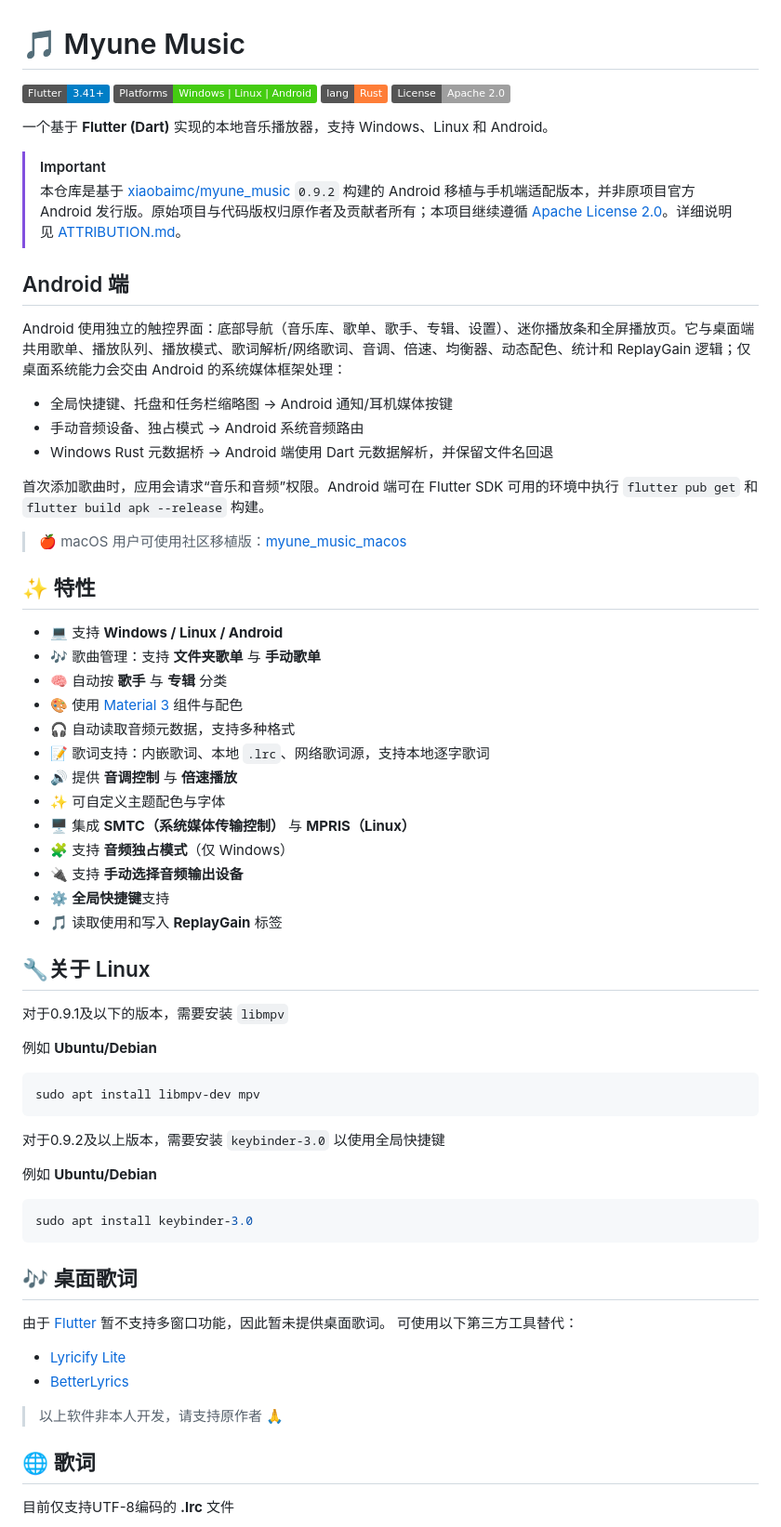
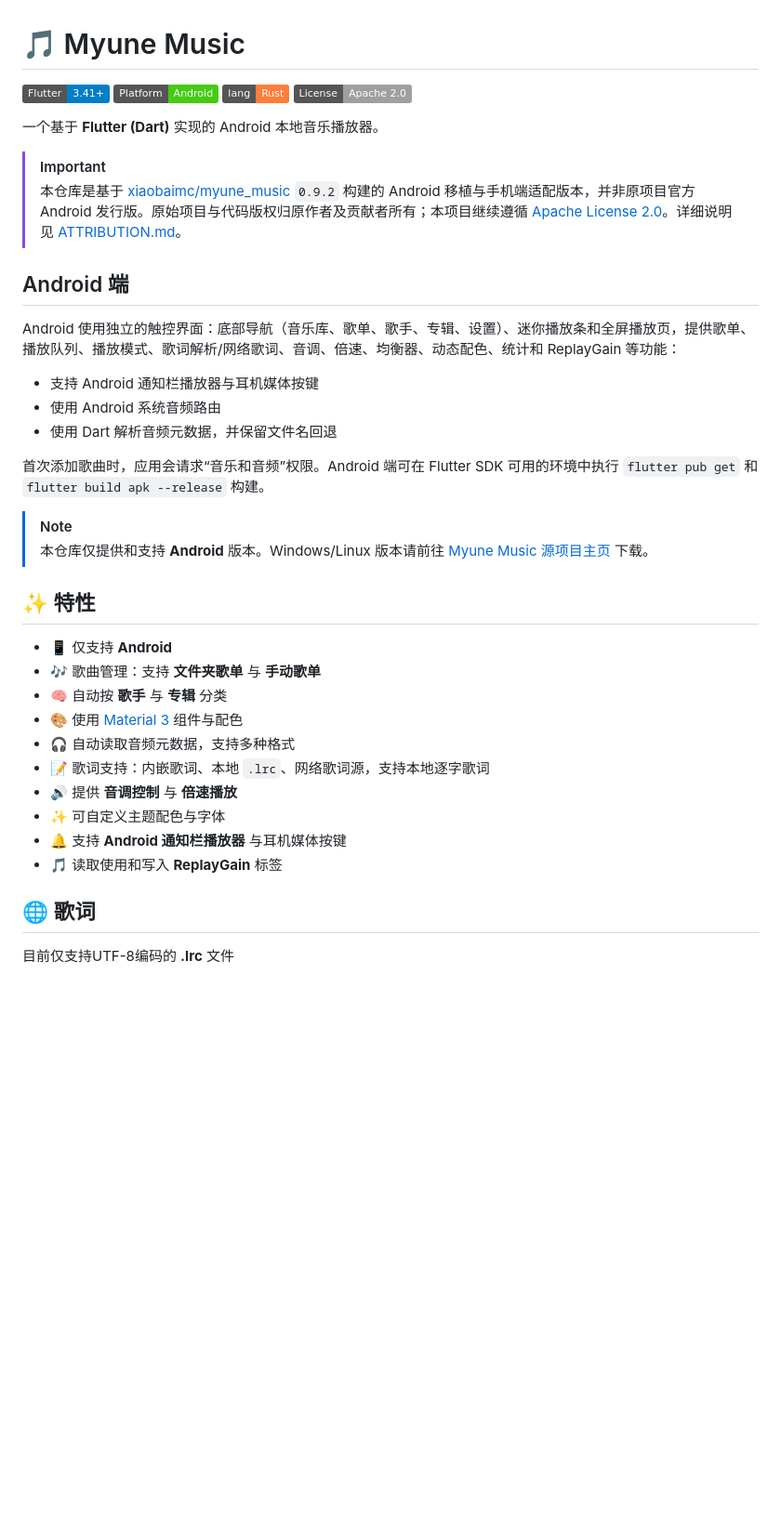
Before and after one commit to baishu136/myune_music_android, a Markdown page: README.md, the part around one of its changes. Shown at 93% size. Rendered like a GitHub page; badges without logos; blank space fills up the shorter version.

Commit message:
调整安卓平台支持说明

````diff
--- a/README.md
+++ b/README.md
@@ -1,29 +1,30 @@
 # 🎵 Myune Music
 
 [![Flutter](https://img.shields.io/badge/Flutter-3.41%2B-blue?logo=flutter)](https://flutter.dev/)
-[![Platforms](https://img.shields.io/badge/Platforms-Windows%20%7C%20Linux%20%7C%20Android-brightgreen)](#)
+[![Platform](https://img.shields.io/badge/Platform-Android-brightgreen?logo=android)](#)
 ![Rust](https://img.shields.io/badge/lang-Rust-orange)
 [![License](https://img.shields.io/badge/License-Apache%202.0-lightgrey)](LICENSE)
 
-一个基于 **Flutter (Dart)** 实现的本地音乐播放器，支持 Windows、Linux 和 Android。
+一个基于 **Flutter (Dart)** 实现的 Android 本地音乐播放器。
 
 > [!IMPORTANT]
 > 本仓库是基于 [xiaobaimc/myune_music](https://github.com/xiaobaimc/myune_music) `0.9.2` 构建的 Android 移植与手机端适配版本，并非原项目官方 Android 发行版。原始项目与代码版权归原作者及贡献者所有；本项目继续遵循 [Apache License 2.0](LICENSE)。详细说明见 [ATTRIBUTION.md](ATTRIBUTION.md)。
 
 ## Android 端
 
-Android 使用独立的触控界面：底部导航（音乐库、歌单、歌手、专辑、设置）、迷你播放条和全屏播放页。它与桌面端共用歌单、播放队列、播放模式、歌词解析/网络歌词、音调、倍速、均衡器、动态配色、统计和 ReplayGain 逻辑；仅桌面系统能力会交由 Android 的系统媒体框架处理：
+Android 使用独立的触控界面：底部导航（音乐库、歌单、歌手、专辑、设置）、迷你播放条和全屏播放页，提供歌单、播放队列、播放模式、歌词解析/网络歌词、音调、倍速、均衡器、动态配色、统计和 ReplayGain 等功能：
 
-* 全局快捷键、托盘和任务栏缩略图 → Android 通知/耳机媒体按键
-* 手动音频设备、独占模式 → Android 系统音频路由
-* Windows Rust 元数据桥 → Android 端使用 Dart 元数据解析，并保留文件名回退
+* 支持 Android 通知栏播放器与耳机媒体按键
+* 使用 Android 系统音频路由
+* 使用 Dart 解析音频元数据，并保留文件名回退
 
 首次添加歌曲时，应用会请求“音乐和音频”权限。Android 端可在 Flutter SDK 可用的环境中执行 `flutter pub get` 和 `flutter build apk --release` 构建。
 
-> 🍎 macOS 用户可使用社区移植版：[myune_music_macos](https://github.com/Lannamokia/myune_music_macos)
+> [!NOTE]
+> 本仓库仅提供和支持 **Android** 版本。Windows/Linux 版本请前往 [Myune Music 源项目主页](https://github.com/xiaobaimc/myune_music) 下载。
 
 ## ✨ 特性
-* 💻 支持 **Windows / Linux / Android**
+* 📱 仅支持 **Android**
 * 🎶 歌曲管理：支持 **文件夹歌单** 与 **手动歌单**
 * 🧠 自动按 **歌手** 与 **专辑** 分类
 * 🎨 使用 [Material 3](https://m3.material.io/) 组件与配色
@@ -31,39 +32,9 @@ Android 使用独立的触控界面：底部导航（音乐库、歌单、歌手
 * 📝 歌词支持：内嵌歌词、本地 `.lrc`、网络歌词源，支持本地逐字歌词
 * 🔊 提供 **音调控制** 与 **倍速播放**
 * ✨ 可自定义主题配色与字体
-* 🖥️ 集成 **SMTC（系统媒体传输控制）** 与 **MPRIS（Linux）**
-* 🧩 支持 **音频独占模式**（仅 Windows）
-* 🔌 支持 **手动选择音频输出设备**
-* ⚙️ **全局快捷键**支持
+* 🔔 支持 **Android 通知栏播放器** 与耳机媒体按键
 * 🎵 读取使用和写入 **ReplayGain** 标签
 
-
-## 🔧关于 Linux
-
-对于0.9.1及以下的版本，需要安装 `libmpv`
-
-例如 **Ubuntu/Debian**
-
-``` bash
-sudo apt install libmpv-dev mpv
-```
-
-对于0.9.2及以上版本，需要安装 `keybinder-3.0` 以使用全局快捷键
-
-例如 **Ubuntu/Debian**
-
-``` bash
-sudo apt install keybinder-3.0
-```
-
-## 🎶 桌面歌词
-由于 [Flutter](https://flutter.dev/) 暂不支持多窗口功能，因此暂未提供桌面歌词。
-可使用以下第三方工具替代：
-
-* [Lyricify Lite](https://apps.microsoft.com/detail/9nltpsv395k2)
-* [BetterLyrics](https://apps.microsoft.com/detail/9p1wcd1p597r)
-
-> 以上软件非本人开发，请支持原作者 🙏
 
 ## 🌐 歌词
 
````
Also changed, not shown: other parts of README.md (+5 -5 lines).
